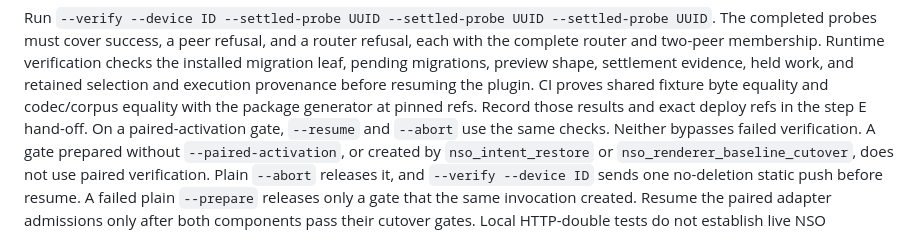
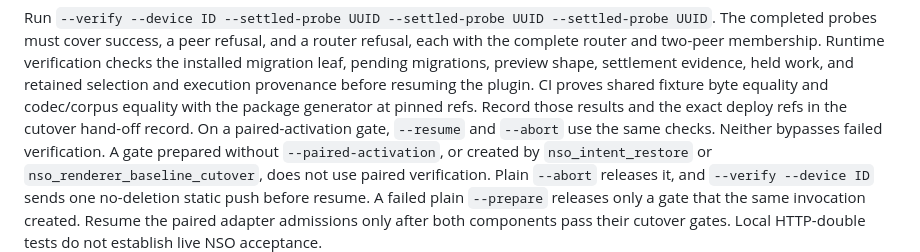
Before and after one commit to marcinpsk/netbox-nso-plugin, a Markdown page: README.md, the part around the change. Rendered like a GitHub page.

Commit message:
docs(readme): name the cutover hand-off record

```diff
--- a/README.md
+++ b/README.md
@@ -149,7 +149,8 @@ with the complete router and two-peer membership. Runtime verification checks th
 installed migration leaf, pending migrations, preview shape, settlement evidence,
 held work, and retained selection and execution provenance before resuming the plugin.
 CI proves shared fixture byte equality and codec/corpus equality with the package
-generator at pinned refs. Record those results and exact deploy refs in the step E hand-off.
+generator at pinned refs. Record those results and the exact deploy refs in the cutover
+hand-off record.
 On a paired-activation gate, `--resume` and `--abort` use the same checks. Neither bypasses
 failed verification.
 A gate prepared without `--paired-activation`, or created by `nso_intent_restore` or
```
